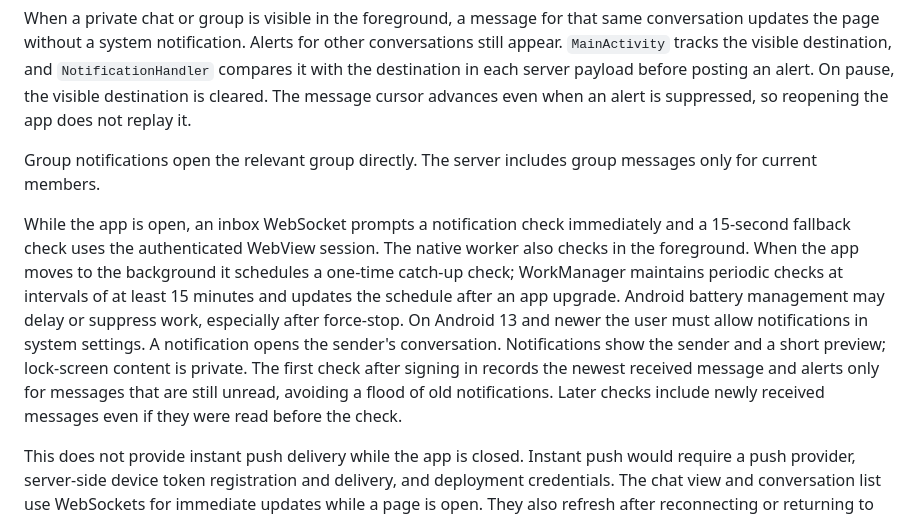
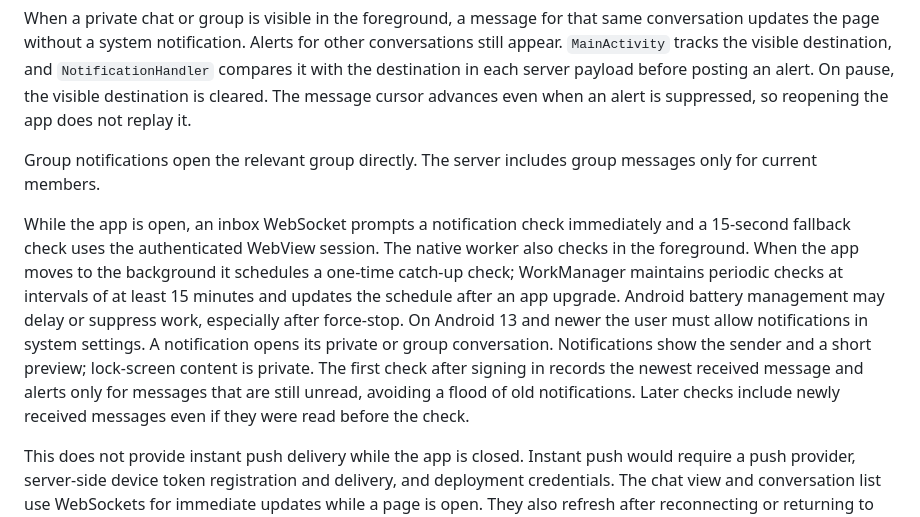
Before and after one commit to cnafateh/PrivateReal-timeChatPlatform, a Markdown page: docs/ANDROID.md, the part around the change. Rendered like a GitHub page.

```diff
--- a/docs/ANDROID.md
+++ b/docs/ANDROID.md
@@ -30,7 +30,7 @@ When a private chat or group is visible in the foreground, a message for that sa
 
 Group notifications open the relevant group directly. The server includes group messages only for current members.
 
-While the app is open, an inbox WebSocket prompts a notification check immediately and a 15-second fallback check uses the authenticated WebView session. The native worker also checks in the foreground. When the app moves to the background it schedules a one-time catch-up check; WorkManager maintains periodic checks at intervals of at least 15 minutes and updates the schedule after an app upgrade. Android battery management may delay or suppress work, especially after force-stop. On Android 13 and newer the user must allow notifications in system settings. A notification opens the sender's conversation. Notifications show the sender and a short preview; lock-screen content is private. The first check after signing in records the newest received message and alerts only for messages that are still unread, avoiding a flood of old notifications. Later checks include newly received messages even if they were read before the check.
+While the app is open, an inbox WebSocket prompts a notification check immediately and a 15-second fallback check uses the authenticated WebView session. The native worker also checks in the foreground. When the app moves to the background it schedules a one-time catch-up check; WorkManager maintains periodic checks at intervals of at least 15 minutes and updates the schedule after an app upgrade. Android battery management may delay or suppress work, especially after force-stop. On Android 13 and newer the user must allow notifications in system settings. A notification opens its private or group conversation. Notifications show the sender and a short preview; lock-screen content is private. The first check after signing in records the newest received message and alerts only for messages that are still unread, avoiding a flood of old notifications. Later checks include newly received messages even if they were read before the check.
 
 This does not provide instant push delivery while the app is closed. Instant push would require a push provider, server-side device token registration and delivery, and deployment credentials. The chat view and conversation list use WebSockets for immediate updates while a page is open. They also refresh after reconnecting or returning to the app.
 
```
Also changed, not shown: docs/STORAGE.md (+1 -1 lines).
